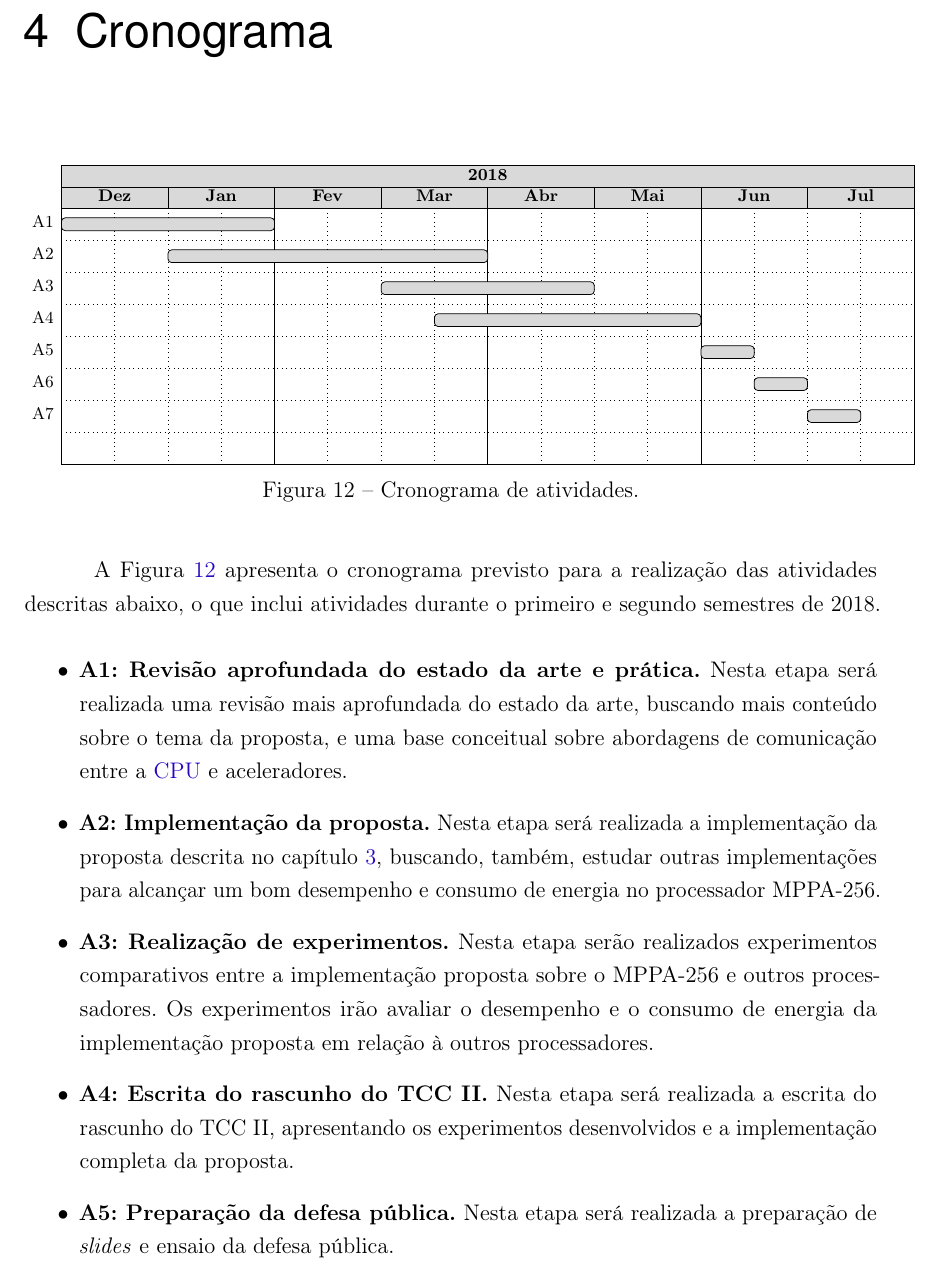
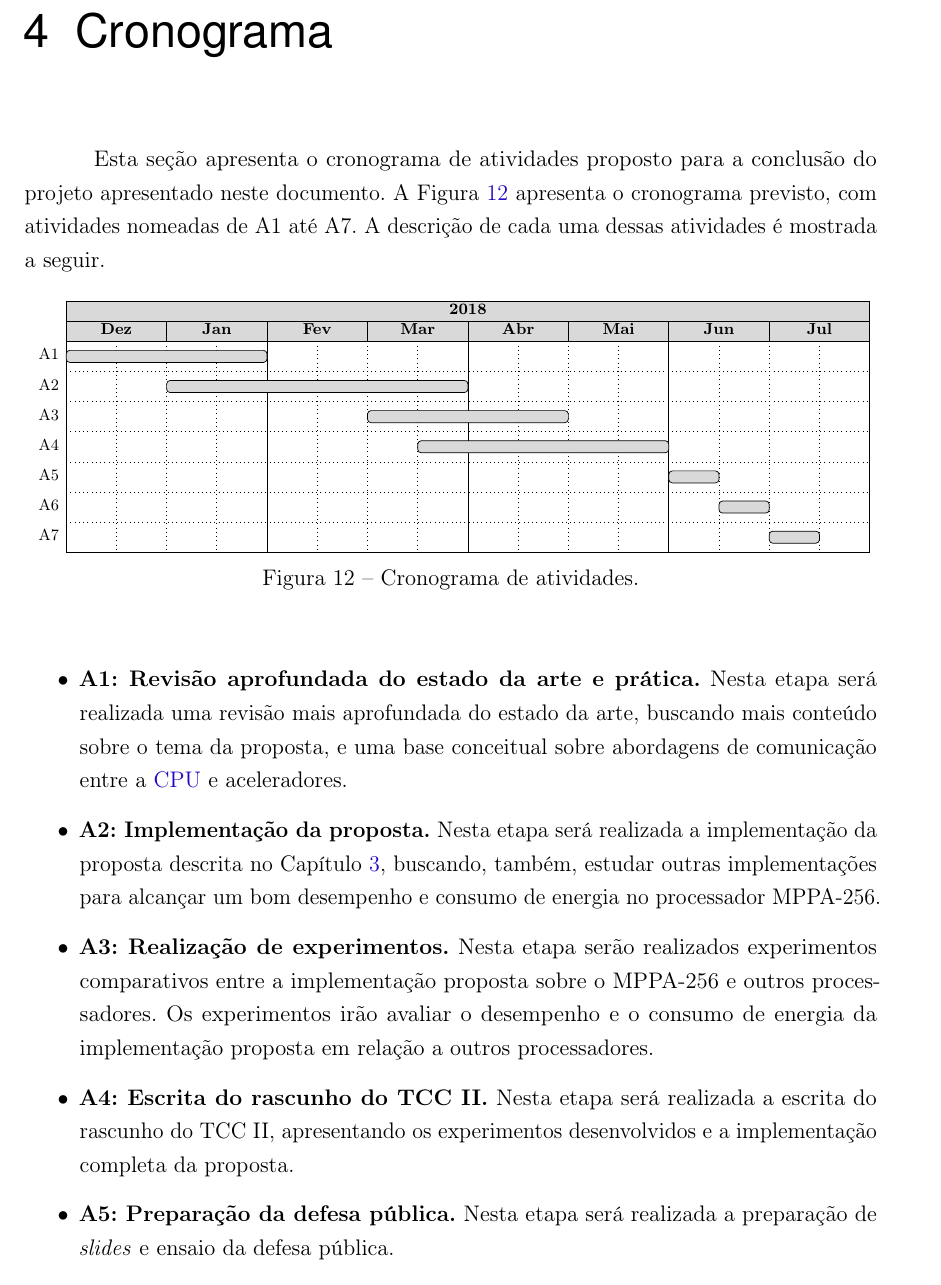
Before and after one commit to EPodesta/TCC, a LaTeX thesis (PFC.tex, which reads cap5.tex): part of page 37 of 43, cut so that both start at the same text. Compiled offline with pdfLaTeX; a missing font is replaced by an installed copy or a similar font.

Commit message:
Revisao Cronograma.

```diff
--- a/cap5.tex
+++ b/cap5.tex
@@ -1,8 +1,14 @@
 \chapter{Cronograma}
 \label{cha:cronograma}
 % \todo[inline]{Descrever resumidamente as atividades.}
+
+Esta seção apresenta o cronograma de atividades proposto para a conclusão do projeto apresentado neste documento.
+A Figura~\ref{fig:cronograma} apresenta o cronograma previsto, com atividades nomeadas de A1 até A7. A descrição de cada
+uma dessas atividades é mostrada a seguir.
+
   \begin{figure}[ht]
     \begin{center}
+	\resizebox{\textwidth}{!}{
              \begin{ganttchart}[
                x unit = 1cm,
                y unit title=0.4cm,
@@ -38,18 +44,17 @@
              \ganttbar{A4}{8}{12} \\
              \ganttbar{A5}{13}{13} \\
              \ganttbar{A6}{14}{14} \\
-     \ganttbar{A7}{15}{15} \\
+             \ganttbar{A7}{15}{15}
              % \ganttbar{A8}{24}{24} \\
              % \ganttbar{A9}{25}{25} \\
              % \ganttbar{A10}{26}{26}
              \end{ganttchart}
+     }
 %  \end{adjustwidth}
      \caption{Cronograma de atividades.}\label{fig:cronograma}
   \end{center}
 \end{figure}
 % ---
-A Figura~\ref{fig:cronograma} apresenta o cronograma previsto para a realização
-das atividades descritas abaixo, o que inclui atividades durante o primeiro e segundo semestres de 2018.
 
 \begin{itemize}
     \item \textbf{A1: Revisão aprofundada do estado da arte e prática.} Nesta etapa será
@@ -59,13 +64,13 @@ das atividades descritas abaixo, o que inclui atividades durante o primeiro e se
     % \item \textbf{A2: Elaboração da proposta.} Nesta etapa será realizada a
         % elaboração da proposta
     \item \textbf{A2: Implementação da proposta.} Nesta etapa será realizada a
-        implementação da proposta descrita no capítulo~\ref{cha:proposta},
+        implementação da proposta descrita no Capítulo~\ref{cha:proposta},
         buscando, também, estudar outras implementações para alcançar um bom
         desempenho e consumo de energia no processador \mppa.
     \item \textbf{A3: Realização de experimentos.} Nesta etapa serão realizados
         experimentos comparativos entre a implementação proposta sobre o \mppa e
         outros processadores. Os experimentos irão avaliar o desempenho e o consumo de
-        energia da implementação proposta em relação à outros processadores.
+        energia da implementação proposta em relação a outros processadores.
     \item \textbf{A4: Escrita do rascunho do TCC II.} Nesta etapa será realizada
         a escrita do rascunho do TCC II, apresentando os experimentos desenvolvidos e a
         implementação completa da proposta.
```
Lines whose indentation alone changed are shown as unchanged.
